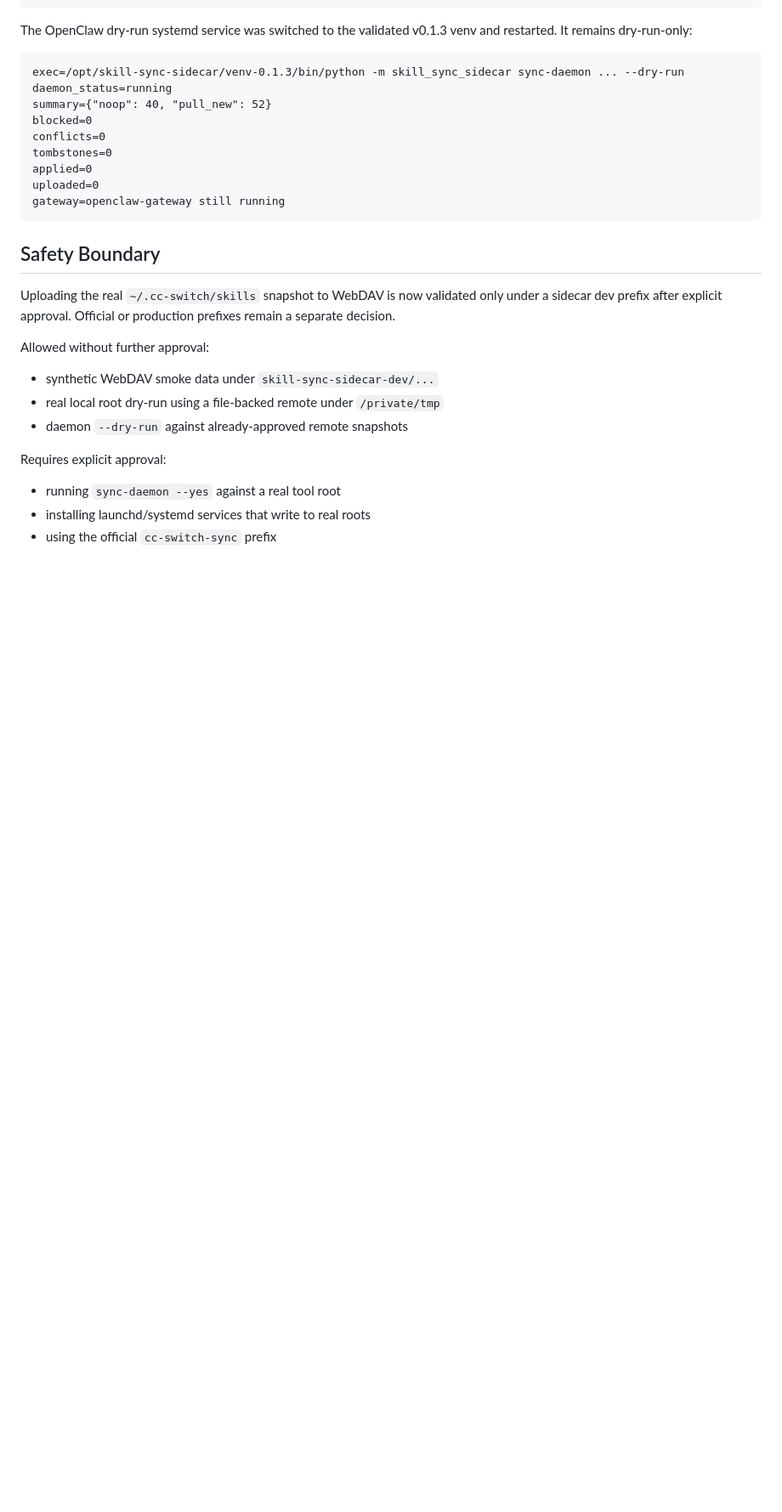
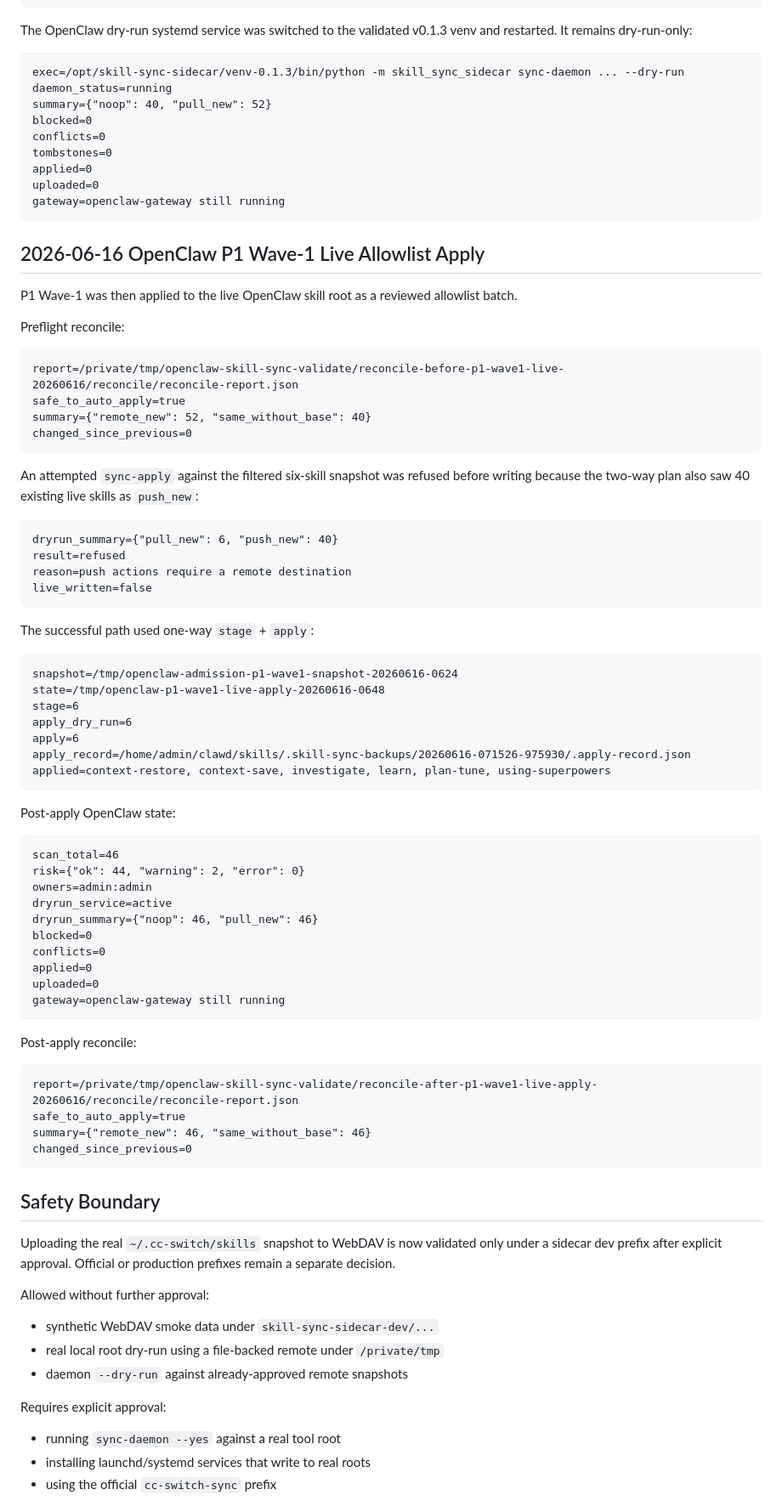
Before and after one commit to commiao/skill-sync-sidecar, a Markdown page: docs/acceptance-report.md, the part around one of its changes. Shown at 85% size. Rendered like a GitHub page; blank space fills up the shorter version.

````diff
--- a/docs/acceptance-report.md
+++ b/docs/acceptance-report.md
@@ -949,6 +949,64 @@ uploaded=0
 gateway=openclaw-gateway still running
 ```
 
+## 2026-06-16 OpenClaw P1 Wave-1 Live Allowlist Apply
+
+P1 Wave-1 was then applied to the live OpenClaw skill root as a reviewed allowlist batch.
+
+Preflight reconcile:
+
+```text
+report=/private/tmp/openclaw-skill-sync-validate/reconcile-before-p1-wave1-live-20260616/reconcile/reconcile-report.json
+safe_to_auto_apply=true
+summary={"remote_new": 52, "same_without_base": 40}
+changed_since_previous=0
+```
+
+An attempted `sync-apply` against the filtered six-skill snapshot was refused before writing because the two-way plan also saw 40 existing live skills as `push_new`:
+
+```text
+dryrun_summary={"pull_new": 6, "push_new": 40}
+result=refused
+reason=push actions require a remote destination
+live_written=false
+```
+
+The successful path used one-way `stage` + `apply`:
+
+```text
+snapshot=/tmp/openclaw-admission-p1-wave1-snapshot-20260616-0624
+state=/tmp/openclaw-p1-wave1-live-apply-20260616-0648
+stage=6
+apply_dry_run=6
+apply=6
+apply_record=/home/admin/clawd/skills/.skill-sync-backups/20260616-071526-975930/.apply-record.json
+applied=context-restore, context-save, investigate, learn, plan-tune, using-superpowers
+```
+
+Post-apply OpenClaw state:
+
+```text
+scan_total=46
+risk={"ok": 44, "warning": 2, "error": 0}
+owners=admin:admin
+dryrun_service=active
+dryrun_summary={"noop": 46, "pull_new": 46}
+blocked=0
+conflicts=0
+applied=0
+uploaded=0
+gateway=openclaw-gateway still running
+```
+
+Post-apply reconcile:
+
+```text
+report=/private/tmp/openclaw-skill-sync-validate/reconcile-after-p1-wave1-live-apply-20260616/reconcile/reconcile-report.json
+safe_to_auto_apply=true
+summary={"remote_new": 46, "same_without_base": 46}
+changed_since_previous=0
+```
+
 ## Safety Boundary
 
 Uploading the real `~/.cc-switch/skills` snapshot to WebDAV is now validated only under a sidecar dev prefix after explicit approval. Official or production prefixes remain a separate decision.
````
Also changed, not shown: other parts of docs/acceptance-report.md (+3 -2 lines), docs/openclaw-admission-20260615.md (+67 -1 lines), docs/operations.md (+18 -4 lines).
